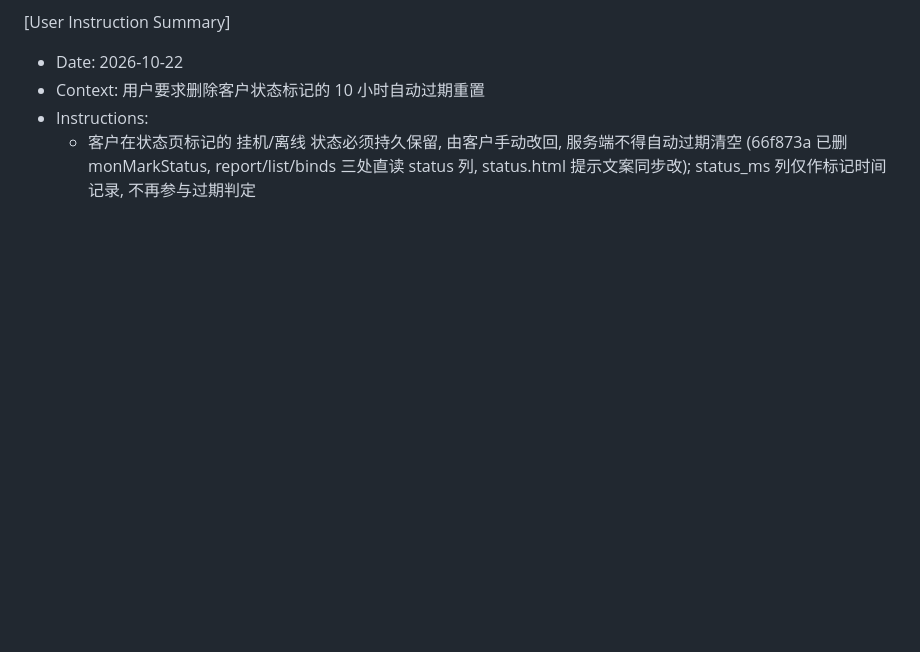
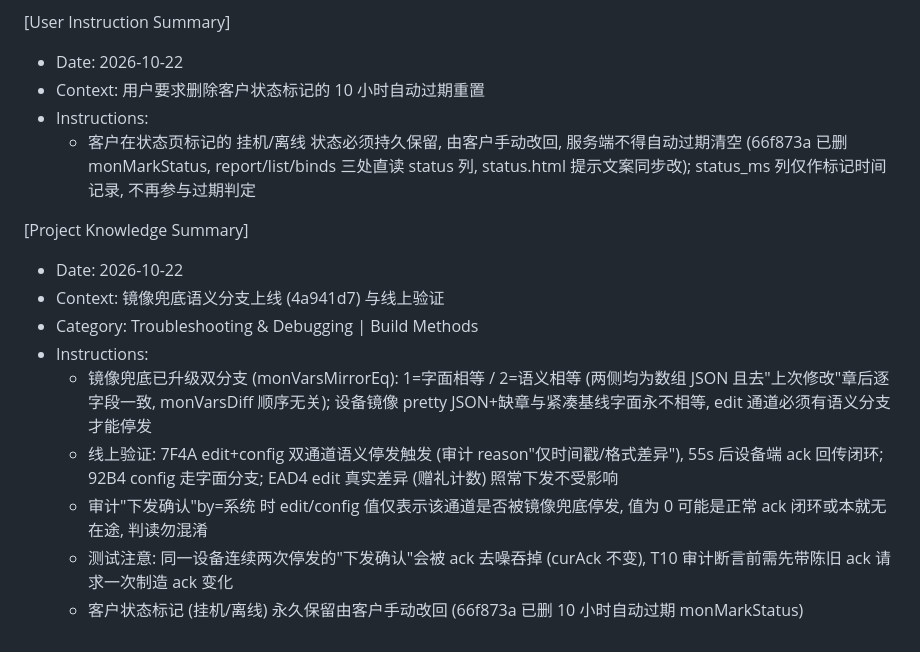
Before and after one commit to q2498755236/-, a Markdown page: .monkeycode/MEMORY.md, the part around the change. Rendered like a GitHub page; blank space fills up the shorter version.

Commit message:
docs: MEMORY 记录镜像兜底语义分支上线与线上验证结果 Co-authored-by: monkeycode-ai <monkeycode-ai@chaitin.com>

```diff
--- a/.monkeycode/MEMORY.md
+++ b/.monkeycode/MEMORY.md
@@ -264,3 +264,14 @@ Entries discovered by the Agent during task execution should follow this format:
 - Context: 用户要求删除客户状态标记的 10 小时自动过期重置
 - Instructions:
   - 客户在状态页标记的 挂机/离线 状态必须持久保留, 由客户手动改回, 服务端不得自动过期清空 (66f873a 已删 monMarkStatus, report/list/binds 三处直读 status 列, status.html 提示文案同步改); status_ms 列仅作标记时间记录, 不再参与过期判定
+
+[Project Knowledge Summary]
+- Date: 2026-10-22
+- Context: 镜像兜底语义分支上线 (4a941d7) 与线上验证
+- Category: Troubleshooting & Debugging | Build Methods
+- Instructions:
+  - 镜像兜底已升级双分支 (monVarsMirrorEq): 1=字面相等 / 2=语义相等 (两侧均为数组 JSON 且去"上次修改"章后逐字段一致, monVarsDiff 顺序无关); 设备镜像 pretty JSON+缺章与紧凑基线字面永不相等, edit 通道必须有语义分支才能停发
+  - 线上验证: 7F4A edit+config 双通道语义停发触发 (审计 reason"仅时间戳/格式差异"), 55s 后设备端 ack 回传闭环; 92B4 config 走字面分支; EAD4 edit 真实差异 (赠礼计数) 照常下发不受影响
+  - 审计"下发确认"by=系统 时 edit/config 值仅表示该通道是否被镜像兜底停发, 值为 0 可能是正常 ack 闭环或本就无在途, 判读勿混淆
+  - 测试注意: 同一设备连续两次停发的"下发确认"会被 ack 去噪吞掉 (curAck 不变), T10 审计断言前需先带陈旧 ack 请求一次制造 ack 变化
+  - 客户状态标记 (挂机/离线) 永久保留由客户手动改回 (66f873a 已删 10 小时自动过期 monMarkStatus)
```
